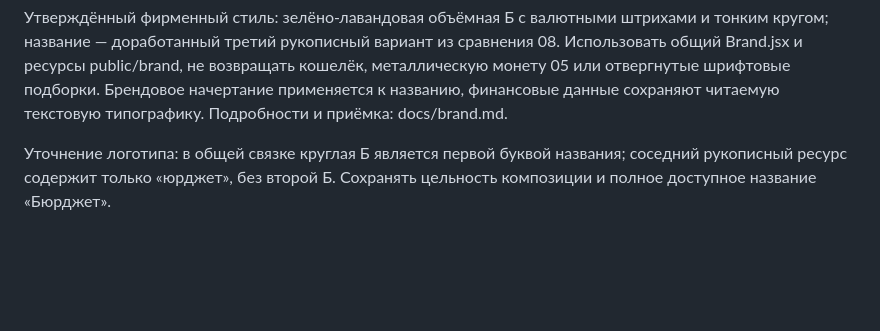
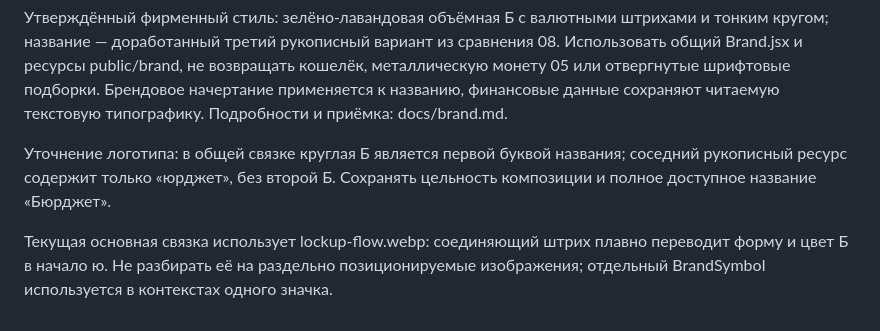
Before and after one commit to M3A9tt/budget-app, a Markdown page: AGENTS.md, the part around the change. GitHub-like rendering; blank space fills up the shorter version.

```diff
--- a/AGENTS.md
+++ b/AGENTS.md
@@ -64,3 +64,5 @@
 Утверждённый фирменный стиль: зелёно-лавандовая объёмная Б с валютными штрихами и тонким кругом; название — доработанный третий рукописный вариант из сравнения 08. Использовать общий Brand.jsx и ресурсы public/brand, не возвращать кошелёк, металлическую монету 05 или отвергнутые шрифтовые подборки. Брендовое начертание применяется к названию, финансовые данные сохраняют читаемую текстовую типографику. Подробности и приёмка: docs/brand.md.
 
 Уточнение логотипа: в общей связке круглая Б является первой буквой названия; соседний рукописный ресурс содержит только «юрджет», без второй Б. Сохранять цельность композиции и полное доступное название «Бюрджет».
+
+Текущая основная связка использует lockup-flow.webp: соединяющий штрих плавно переводит форму и цвет Б в начало ю. Не разбирать её на раздельно позиционируемые изображения; отдельный BrandSymbol используется в контекстах одного значка.
```
Also changed, not shown: docs/5.0-visual-review.md (+3 -0 lines), docs/brand.md (+5 -3 lines), scripts/brand-export-source/FLOW.md (added, +7 -0 lines), docs/brand/flow-1280.png (added), docs/brand/flow-390.png (added), 6 other files.
